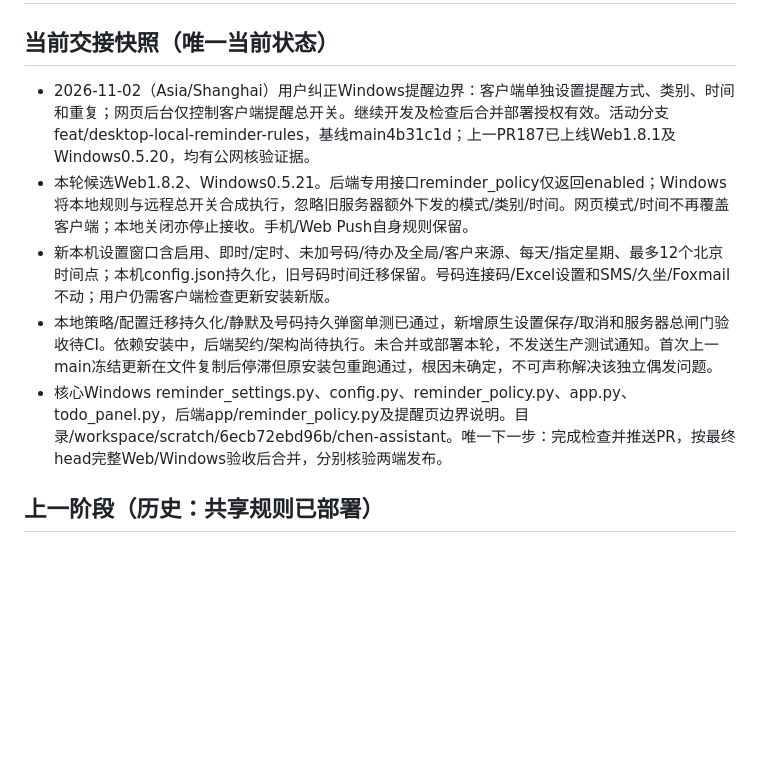
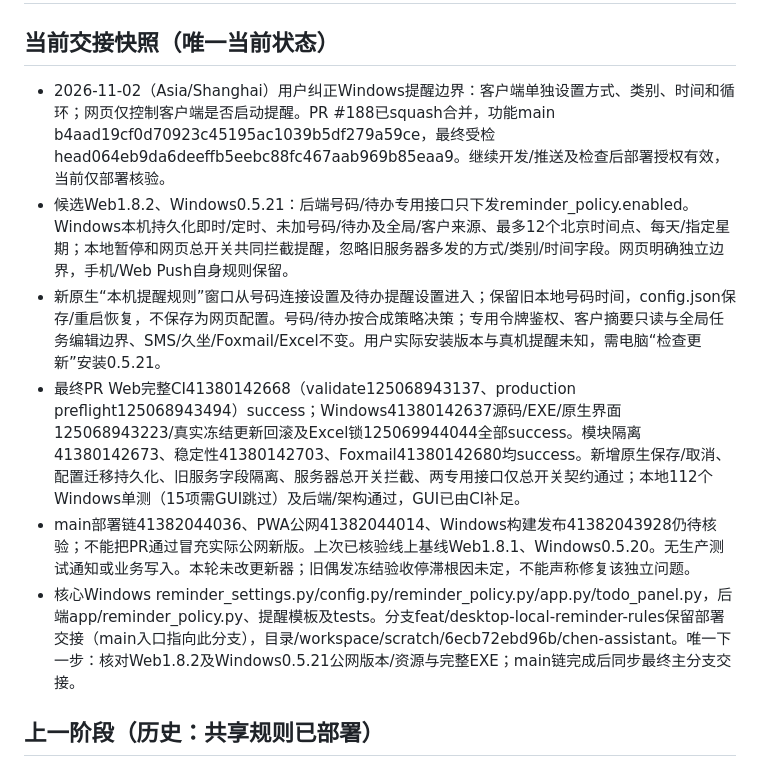
Before and after one commit to zc202302-lab/chen-assistant, a Markdown page: docs/AI_HANDOFF.md, the part around the change. GitHub-like rendering; blank space fills up the shorter version.

Commit message:
docs: record merged desktop-local reminder policy and deployment checks

```diff
--- a/docs/AI_HANDOFF.md
+++ b/docs/AI_HANDOFF.md
@@ -2,11 +2,12 @@
 
 ## 当前交接快照（唯一当前状态）
 
-- 2026-11-02（Asia/Shanghai）用户纠正Windows提醒边界：客户端单独设置提醒方式、类别、时间和重复；网页后台仅控制客户端提醒总开关。继续开发及检查后合并部署授权有效。活动分支feat/desktop-local-reminder-rules，基线main4b31c1d；上一PR187已上线Web1.8.1及Windows0.5.20，均有公网核验证据。
-- 本轮候选Web1.8.2、Windows0.5.21。后端专用接口reminder_policy仅返回enabled；Windows将本地规则与远程总开关合成执行，忽略旧服务器额外下发的模式/类别/时间。网页模式/时间不再覆盖客户端；本地关闭亦停止接收。手机/Web Push自身规则保留。
-- 新本机设置窗口含启用、即时/定时、未加号码/待办及全局/客户来源、每天/指定星期、最多12个北京时间点；本机config.json持久化，旧号码时间迁移保留。号码连接码/Excel设置和SMS/久坐/Foxmail不动；用户仍需客户端检查更新安装新版。
-- 本地策略/配置迁移持久化/静默及号码持久弹窗单测已通过，新增原生设置保存/取消和服务器总闸门验收待CI。依赖安装中，后端契约/架构尚待执行。未合并或部署本轮，不发送生产测试通知。首次上一main冻结更新在文件复制后停滞但原安装包重跑通过，根因未确定，不可声称解决该独立偶发问题。
-- 核心Windows reminder_settings.py、config.py、reminder_policy.py、app.py、todo_panel.py，后端app/reminder_policy.py及提醒页边界说明。目录/workspace/scratch/6ecb72ebd96b/chen-assistant。唯一下一步：完成检查并推送PR，按最终head完整Web/Windows验收后合并，分别核验两端发布。
+- 2026-11-02（Asia/Shanghai）用户纠正Windows提醒边界：客户端单独设置方式、类别、时间和循环；网页仅控制客户端是否启动提醒。PR #188已squash合并，功能main b4aad19cf0d70923c45195ac1039b5df279a59ce，最终受检head064eb9da6deeffb5eebc88fc467aab969b85eaa9。继续开发/推送及检查后部署授权有效，当前仅部署核验。
+- 候选Web1.8.2、Windows0.5.21：后端号码/待办专用接口只下发reminder_policy.enabled。Windows本机持久化即时/定时、未加号码/待办及全局/客户来源、最多12个北京时间点、每天/指定星期；本地暂停和网页总开关共同拦截提醒，忽略旧服务器多发的方式/类别/时间字段。网页明确独立边界，手机/Web Push自身规则保留。
+- 新原生“本机提醒规则”窗口从号码连接设置及待办提醒设置进入；保留旧本地号码时间，config.json保存/重启恢复，不保存为网页配置。号码/待办按合成策略决策；专用令牌鉴权、客户摘要只读与全局任务编辑边界、SMS/久坐/Foxmail/Excel不变。用户实际安装版本与真机提醒未知，需电脑“检查更新”安装0.5.21。
+- 最终PR Web完整CI41380142668（validate125068943137、production preflight125068943494）success；Windows41380142637源码/EXE/原生界面125068943223/真实冻结更新回滚及Excel锁125069944044全部success。模块隔离41380142673、稳定性41380142703、Foxmail41380142680均success。新增原生保存/取消、配置迁移持久化、旧服务字段隔离、服务器总开关拦截、两专用接口仅总开关契约通过；本地112个Windows单测（15项需GUI跳过）及后端/架构通过，GUI已由CI补足。
+- main部署链41382044036、PWA公网41382044014、Windows构建发布41382043928仍待核验；不能把PR通过冒充实际公网新版。上次已核验线上基线Web1.8.1、Windows0.5.20。无生产测试通知或业务写入。本轮未改更新器；旧偶发冻结验收停滞根因未定，不能声称修复该独立问题。
+- 核心Windows reminder_settings.py/config.py/reminder_policy.py/app.py/todo_panel.py，后端app/reminder_policy.py、提醒模板及tests。分支feat/desktop-local-reminder-rules保留部署交接（main入口指向此分支），目录/workspace/scratch/6ecb72ebd96b/chen-assistant。唯一下一步：核对Web1.8.2及Windows0.5.21公网版本/资源与完整EXE；main链完成后同步最终主分支交接。
 
 ## 上一阶段（历史：共享规则已部署）
 
```
Also changed, not shown: docs/PRODUCT_REQUIREMENTS.md (+2 -2 lines), docs/PROJECT_CONTEXT.md (+6 -5 lines).
